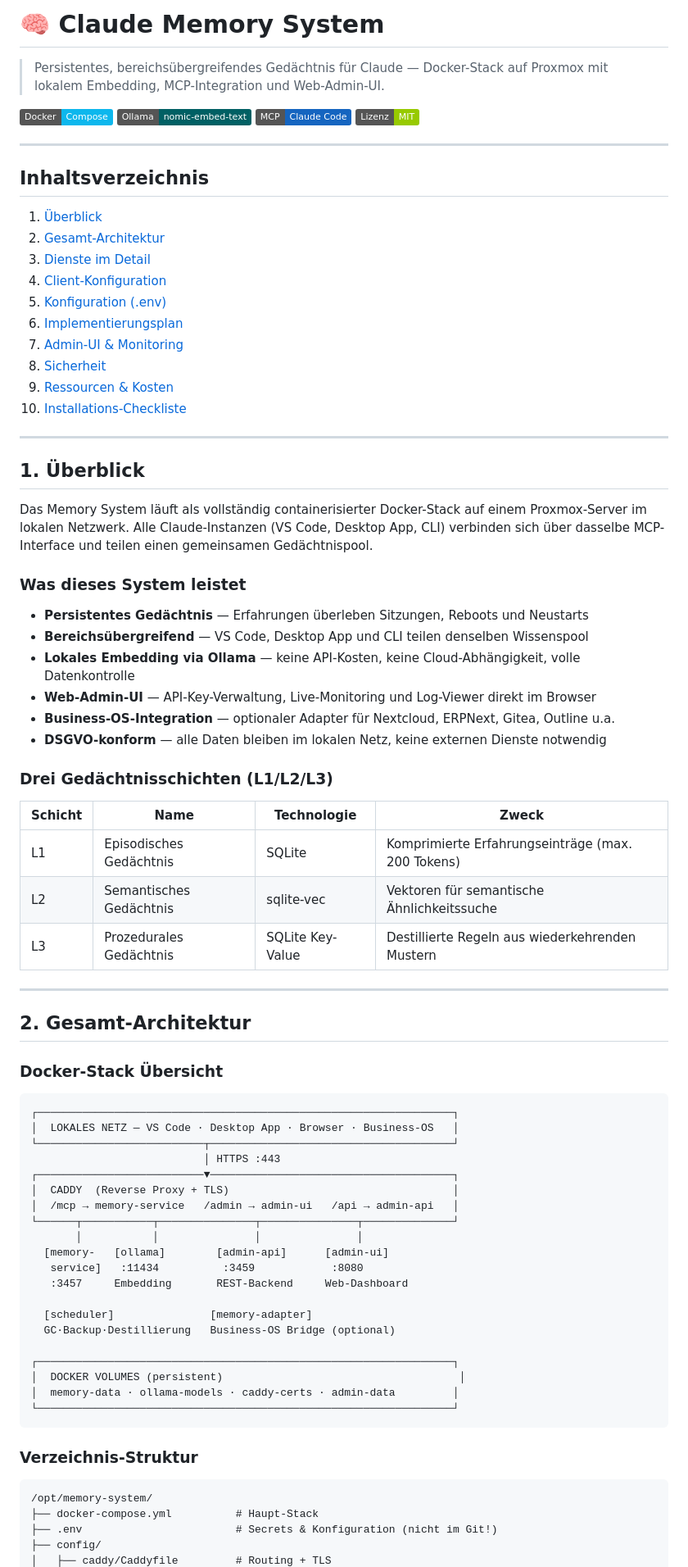
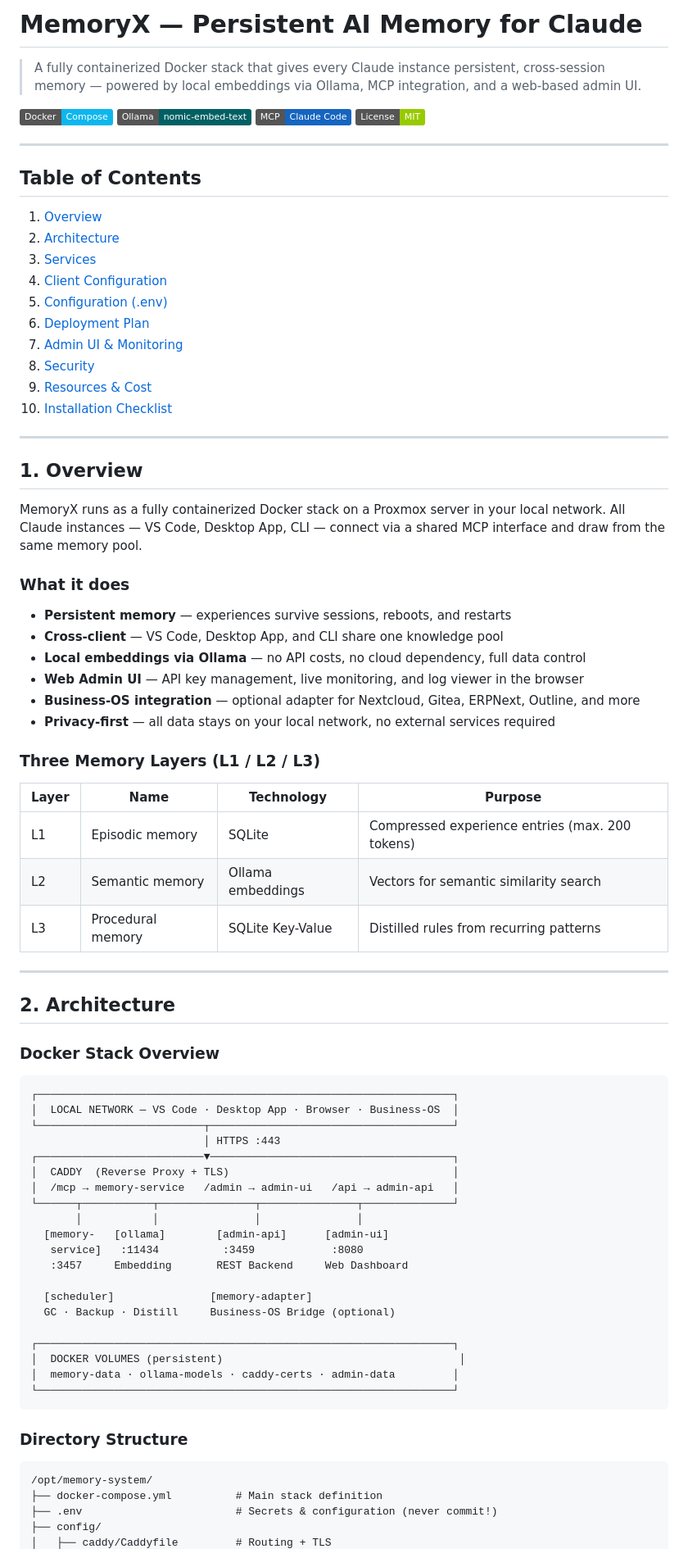
Before and after one commit to toasti1973/MemoryX, a Markdown page: README.md, the part around one of its changes. Shown at 82% size. Drawn GitHub-style; badges without logos.

````diff
--- a/README.md
+++ b/README.md
@@ -1,59 +1,59 @@
-# 🧠 Claude Memory System
+# MemoryX — Persistent AI Memory for Claude
 
-> Persistentes, bereichsübergreifendes Gedächtnis für Claude — Docker-Stack auf Proxmox mit lokalem Embedding, MCP-Integration und Web-Admin-UI.
+> A fully containerized Docker stack that gives every Claude instance persistent, cross-session memory — powered by local embeddings via Ollama, MCP integration, and a web-based admin UI.
 
 [![Docker](https://img.shields.io/badge/Docker-Compose-0DB7ED?logo=docker)](https://docs.docker.com/compose/)
 [![Ollama](https://img.shields.io/badge/Ollama-nomic--embed--text-006064)](https://ollama.com)
 [![MCP](https://img.shields.io/badge/MCP-Claude%20Code-1565C0)](https://modelcontextprotocol.io)
-[![License](https://img.shields.io/badge/Lizenz-MIT-green)](LICENSE)
+[![License](https://img.shields.io/badge/License-MIT-green)](LICENSE)
 
 ---
 
-## Inhaltsverzeichnis
+## Table of Contents
 
-1. [Überblick](#1-überblick)
-2. [Gesamt-Architektur](#2-gesamt-architektur)
-3. [Dienste im Detail](#3-dienste-im-detail)
-4. [Client-Konfiguration](#4-client-konfiguration)
-5. [Konfiguration (.env)](#5-konfiguration-env)
-6. [Implementierungsplan](#6-implementierungsplan)
-7. [Admin-UI & Monitoring](#7-admin-ui--monitoring)
-8. [Sicherheit](#8-sicherheit)
-9. [Ressourcen & Kosten](#9-ressourcen--kosten)
-10. [Installations-Checkliste](#10-installations-checkliste)
+1. [Overview](#1-overview)
+2. [Architecture](#2-architecture)
+3. [Services](#3-services)
+4. [Client Configuration](#4-client-configuration)
+5. [Configuration (.env)](#5-configuration-env)
+6. [Deployment Plan](#6-deployment-plan)
+7. [Admin UI & Monitoring](#7-admin-ui--monitoring)
+8. [Security](#8-security)
+9. [Resources & Cost](#9-resources--cost)
+10. [Installation Checklist](#10-installation-checklist)
 
 ---
 
-## 1. Überblick
+## 1. Overview
 
-Das Memory System läuft als vollständig containerisierter Docker-Stack auf einem Proxmox-Server im lokalen Netzwerk. Alle Claude-Instanzen (VS Code, Desktop App, CLI) verbinden sich über dasselbe MCP-Interface und teilen einen gemeinsamen Gedächtnispool.
+MemoryX runs as a fully containerized Docker stack on a Proxmox server in your local network. All Claude instances — VS Code, Desktop App, CLI — connect via a shared MCP interface and draw from the same memory pool.
 
-### Was dieses System leistet
+### What it does
 
-- **Persistentes Gedächtnis** — Erfahrungen überleben Sitzungen, Reboots und Neustarts
-- **Bereichsübergreifend** — VS Code, Desktop App und CLI teilen denselben Wissenspool
-- **Lokales Embedding via Ollama** — keine API-Kosten, keine Cloud-Abhängigkeit, volle Datenkontrolle
-- **Web-Admin-UI** — API-Key-Verwaltung, Live-Monitoring und Log-Viewer direkt im Browser
-- **Business-OS-Integration** — optionaler Adapter für Nextcloud, ERPNext, Gitea, Outline u.a.
-- **DSGVO-konform** — alle Daten bleiben im lokalen Netz, keine externen Dienste notwendig
+- **Persistent memory** — experiences survive sessions, reboots, and restarts
+- **Cross-client** — VS Code, Desktop App, and CLI share one knowledge pool
+- **Local embeddings via Ollama** — no API costs, no cloud dependency, full data control
+- **Web Admin UI** — API key management, live monitoring, and log viewer in the browser
+- **Business-OS integration** — optional adapter for Nextcloud, Gitea, ERPNext, Outline, and more
+- **Privacy-first** — all data stays on your local network, no external services required
 
-### Drei Gedächtnisschichten (L1/L2/L3)
+### Three Memory Layers (L1 / L2 / L3)
 
-| Schicht | Name | Technologie | Zweck |
-|---------|------|-------------|-------|
-| L1 | Episodisches Gedächtnis | SQLite | Komprimierte Erfahrungseinträge (max. 200 Tokens) |
-| L2 | Semantisches Gedächtnis | sqlite-vec | Vektoren für semantische Ähnlichkeitssuche |
-| L3 | Prozedurales Gedächtnis | SQLite Key-Value | Destillierte Regeln aus wiederkehrenden Mustern |
+| Layer | Name | Technology | Purpose |
+| ----- | ---- | ---------- | ------- |
+| L1 | Episodic memory | SQLite | Compressed experience entries (max. 200 tokens) |
+| L2 | Semantic memory | Ollama embeddings | Vectors for semantic similarity search |
+| L3 | Procedural memory | SQLite Key-Value | Distilled rules from recurring patterns |
 
 ---
 
-## 2. Gesamt-Architektur
+## 2. Architecture
 
-### Docker-Stack Übersicht
+### Docker Stack Overview
 
-```
+```text
 ┌─────────────────────────────────────────────────────────────────┐
-│  LOKALES NETZ — VS Code · Desktop App · Browser · Business-OS   │
+│  LOCAL NETWORK — VS Code · Desktop App · Browser · Business-OS  │
 └──────────────────────────┬──────────────────────────────────────┘
                            │ HTTPS :443
 ┌──────────────────────────▼──────────────────────────────────────┐
@@ -63,10 +63,10 @@ Das Memory System läuft als vollständig containerisierter Docker-Stack auf ein
        │           │               │               │
   [memory-   [ollama]        [admin-api]      [admin-ui]
    service]   :11434          :3459            :8080
-   :3457     Embedding       REST-Backend     Web-Dashboard
+   :3457     Embedding       REST Backend     Web Dashboard
 
   [scheduler]               [memory-adapter]
-  GC·Backup·Destillierung   Business-OS Bridge (optional)
+  GC · Backup · Distill     Business-OS Bridge (optional)
 
 ┌─────────────────────────────────────────────────────────────────┐
 │  DOCKER VOLUMES (persistent)                                     │
@@ -74,11 +74,11 @@ Das Memory System läuft als vollständig containerisierter Docker-Stack auf ein
 └─────────────────────────────────────────────────────────────────┘
 ```
 
-### Verzeichnis-Struktur
+### Directory Structure
 
-```
+```text
 /opt/memory-system/
-├── docker-compose.yml          # Haupt-Stack
-├── .env                        # Secrets & Konfiguration (nicht im Git!)
+├── docker-compose.yml          # Main stack definition
+├── .env                        # Secrets & configuration (never commit!)
 ├── config/
 │   ├── caddy/Caddyfile         # Routing + TLS
````
Also changed, not shown: other parts of README.md (+203 -172 lines).
